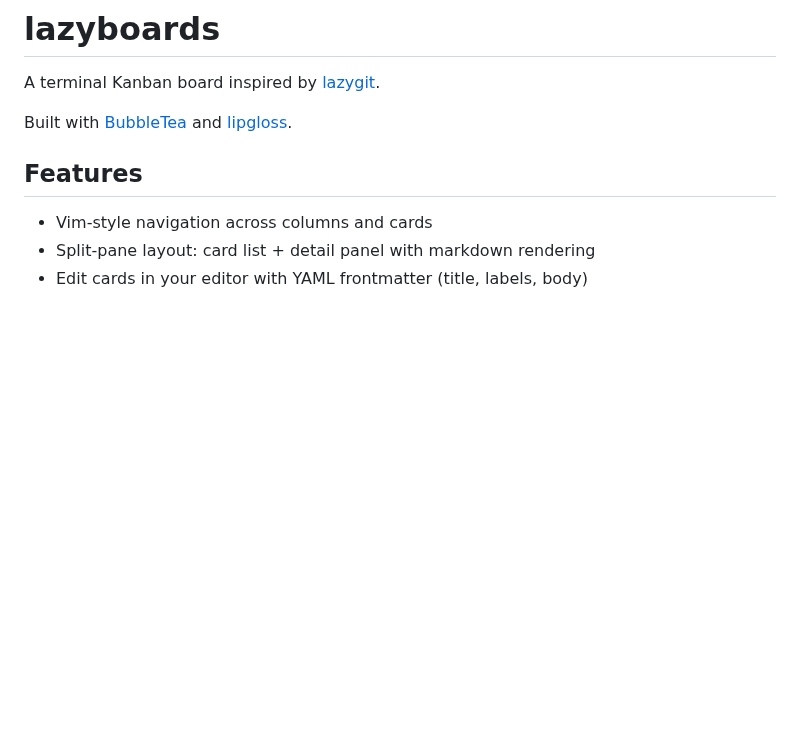
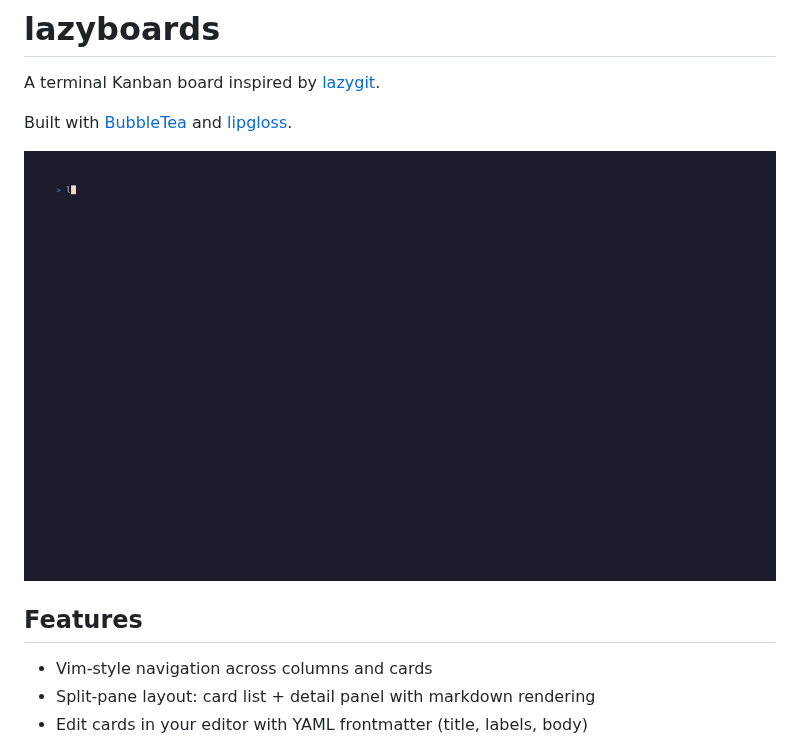
Before and after one commit to matteobortolazzo/lazyboards, a Markdown page: README.md, the part around the change. GitHub-like rendering; pictures changed too: docs/demo.gif (added); blank space fills up the shorter version.

Commit message:
docs: add demo GIF and VHS recipe
Adds the demo.gif referenced from the README, along with the VHS tape
used to regenerate it and a seed script for the demo repo.

Co-Authored-By: Claude Opus 4.7 (1M context) <noreply@anthropic.com>

```diff
--- a/README.md
+++ b/README.md
@@ -3,6 +3,8 @@
 A terminal Kanban board inspired by [lazygit](https://github.com/jesseduffield/lazygit).
 
 Built with [BubbleTea](https://github.com/charmbracelet/bubbletea) and [lipgloss](https://github.com/charmbracelet/lipgloss).
+
+![lazyboards demo](docs/demo.gif)
 
 ## Features
 
```
Also changed, not shown: 2 other files.
